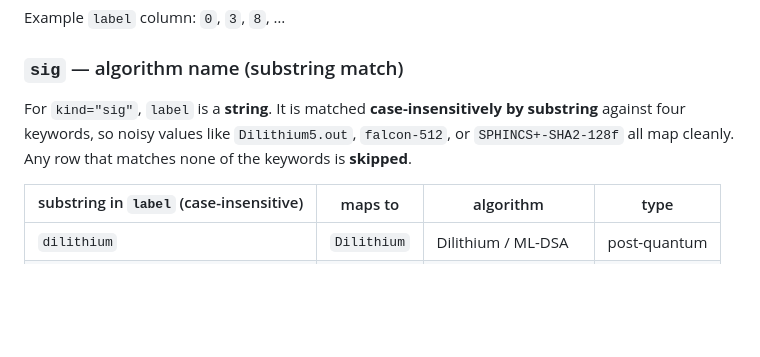
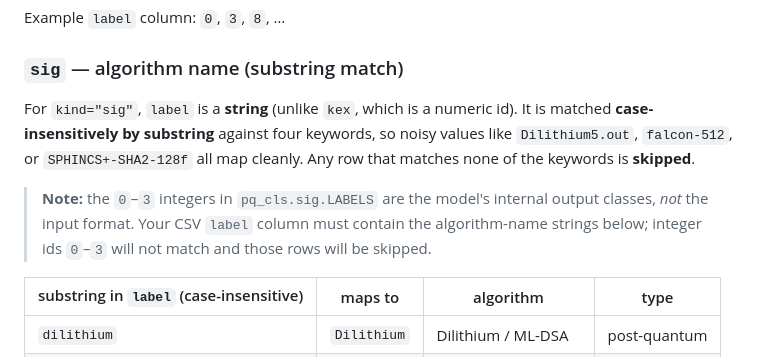
Before and after one commit to T-449/PQ-Classification, a Markdown page: pq-classification-package/README.md, the part around the change. GitHub-like rendering; blank space fills up the shorter version.

```diff
--- a/pq-classification-package/README.md
+++ b/pq-classification-package/README.md
@@ -176,10 +176,15 @@ Example `label` column: `0`, `3`, `8`, …
 
 ### `sig` — algorithm name (substring match)
 
-For `kind="sig"`, `label` is a **string**. It is matched **case-insensitively
-by substring** against four keywords, so noisy values like `Dilithium5.out`,
-`falcon-512`, or `SPHINCS+-SHA2-128f` all map cleanly. Any row that matches none
-of the keywords is **skipped**.
+For `kind="sig"`, `label` is a **string** (unlike `kex`, which is a numeric id).
+It is matched **case-insensitively by substring** against four keywords, so
+noisy values like `Dilithium5.out`, `falcon-512`, or `SPHINCS+-SHA2-128f` all
+map cleanly. Any row that matches none of the keywords is **skipped**.
+
+> **Note:** the `0`–`3` integers in `pq_cls.sig.LABELS` are the model's internal
+> output classes, *not* the input format. Your CSV `label` column must contain
+> the algorithm-name strings below; integer ids `0`–`3` will not match and those
+> rows will be skipped.
 
 | substring in `label` (case-insensitive) | maps to     | algorithm          | type         |
 |------------------------------------------|-------------|--------------------|--------------|
```
